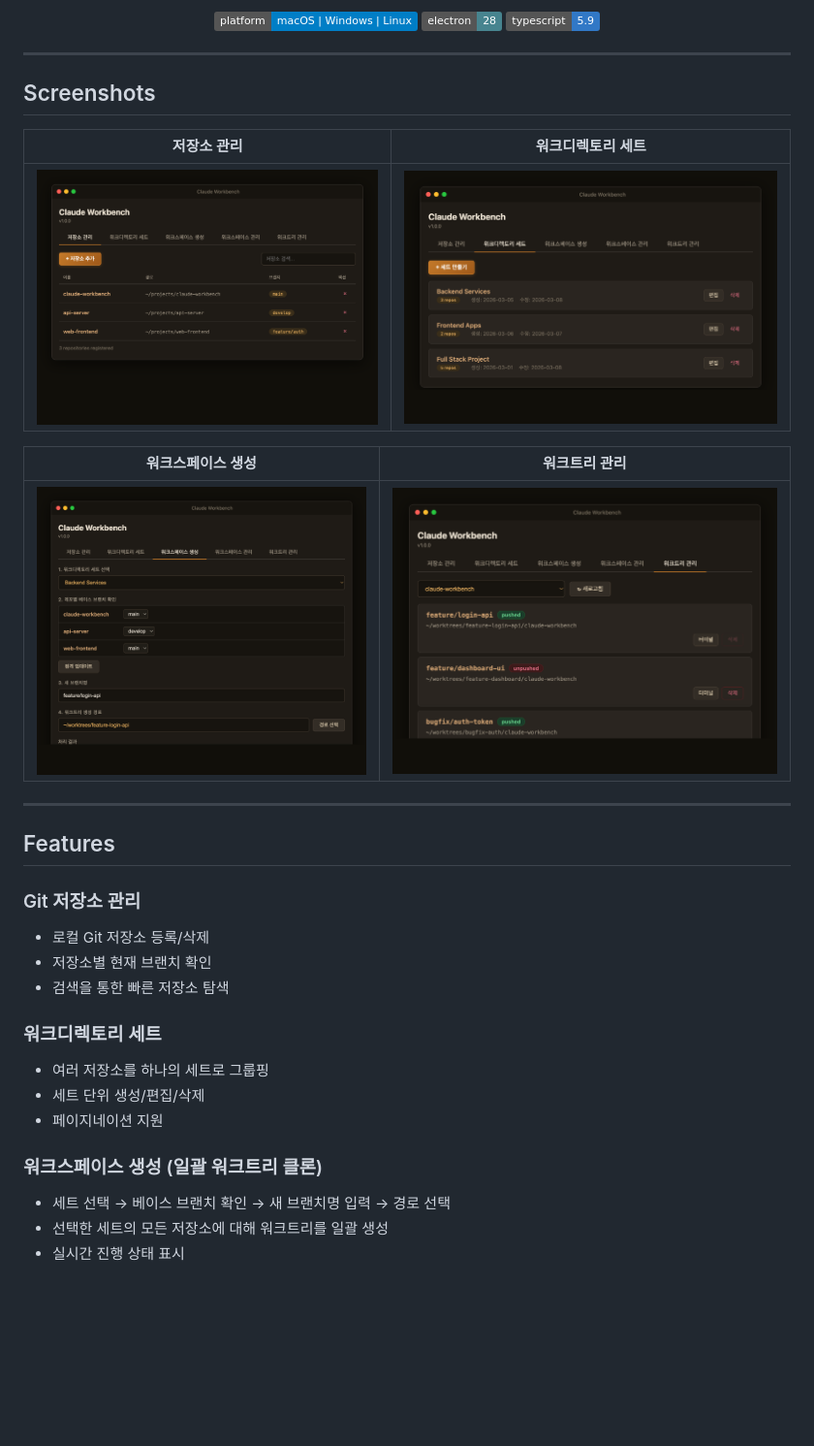
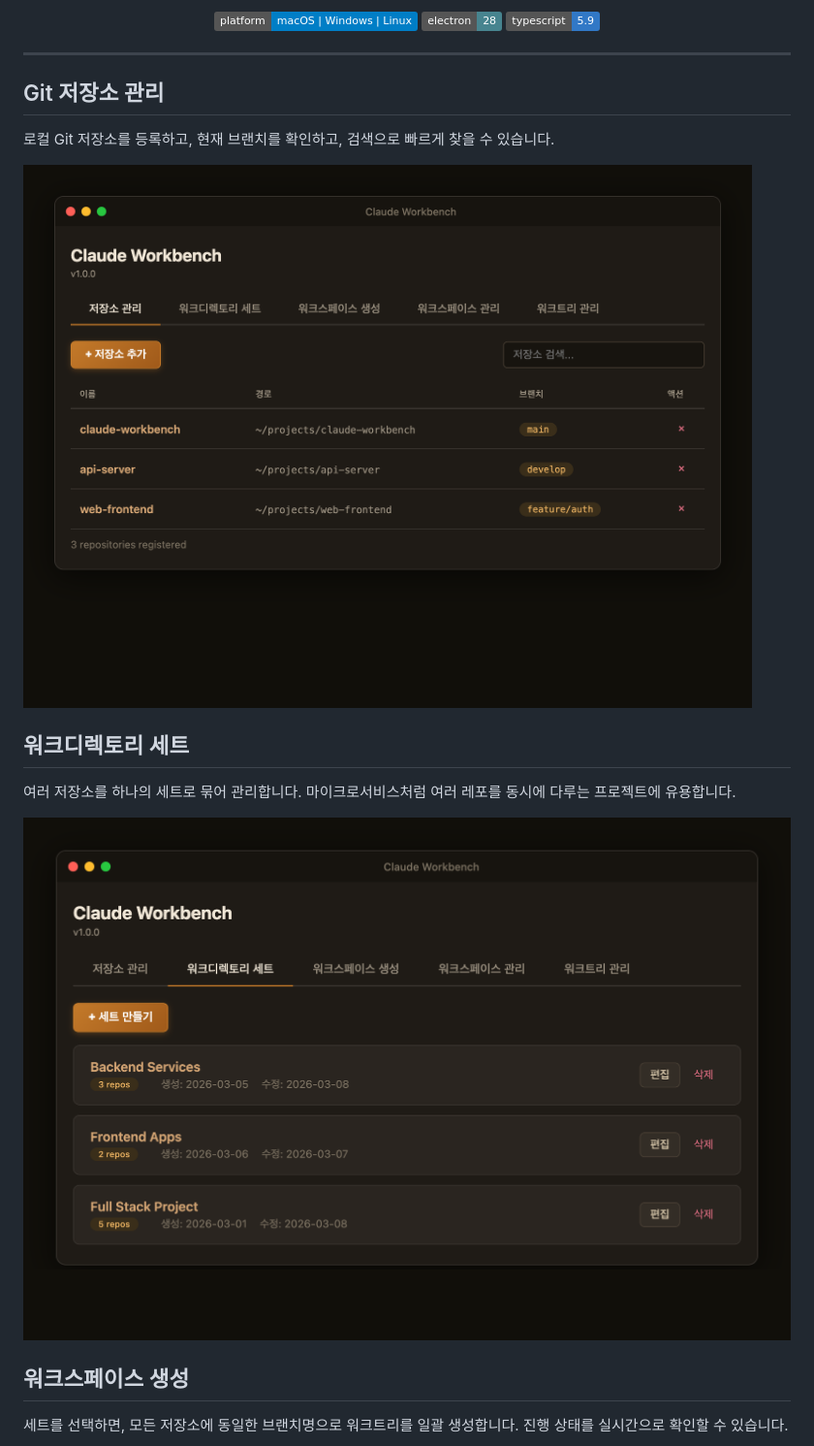
Before and after one commit to draft-dhgo/claude-workbench, a Markdown page: README.md, the part around one of its changes. Shown at 97% size. Drawn GitHub-style; badges without logos; blank space fills up the shorter version.

```diff
--- a/README.md
+++ b/README.md
@@ -16,32 +16,19 @@
 
 ---
 
-## Screenshots
+## Git 저장소 관리
 
-| 저장소 관리 | 워크디렉토리 세트 |
-|:-:|:-:|
-| ![Repos](docs/screenshot-main.png) | ![Sets](docs/screenshot-sets.png) |
+로컬 Git 저장소를 등록하고, 현재 브랜치를 확인하고, 검색으로 빠르게 찾을 수 있습니다.
 
-| 워크스페이스 생성 | 워크트리 관리 |
-|:-:|:-:|
-| ![Create](docs/screenshot-workspace-create.png) | ![Worktree](docs/screenshot-worktree-manage.png) |
+![저장소 관리](docs/screenshot-main.png)
 
----
+## 워크디렉토리 세트
 
-## Features
+여러 저장소를 하나의 세트로 묶어 관리합니다. 마이크로서비스처럼 여러 레포를 동시에 다루는 프로젝트에 유용합니다.
 
-### Git 저장소 관리
-- 로컬 Git 저장소 등록/삭제
-- 저장소별 현재 브랜치 확인
-- 검색을 통한 빠른 저장소 탐색
+![워크디렉토리 세트](docs/screenshot-sets.png)
 
-### 워크디렉토리 세트
-- 여러 저장소를 하나의 세트로 그룹핑
-- 세트 단위 생성/편집/삭제
-- 페이지네이션 지원
+## 워크스페이스 생성
 
-### 워크스페이스 생성 (일괄 워크트리 클론)
-- 세트 선택 → 베이스 브랜치 확인 → 새 브랜치명 입력 → 경로 선택
-- 선택한 세트의 모든 저장소에 대해 워크트리를 일괄 생성
-- 실시간 진행 상태 표시
+세트를 선택하면, 모든 저장소에 동일한 브랜치명으로 워크트리를 일괄 생성합니다. 진행 상태를 실시간으로 확인할 수 있습니다.
 
```
Also changed, not shown: other parts of README.md (+47 -82 lines), docs/screenshot-wiki-dashboard.png (added), docs/screenshot-wiki-trace.png (added), 2 other files.
